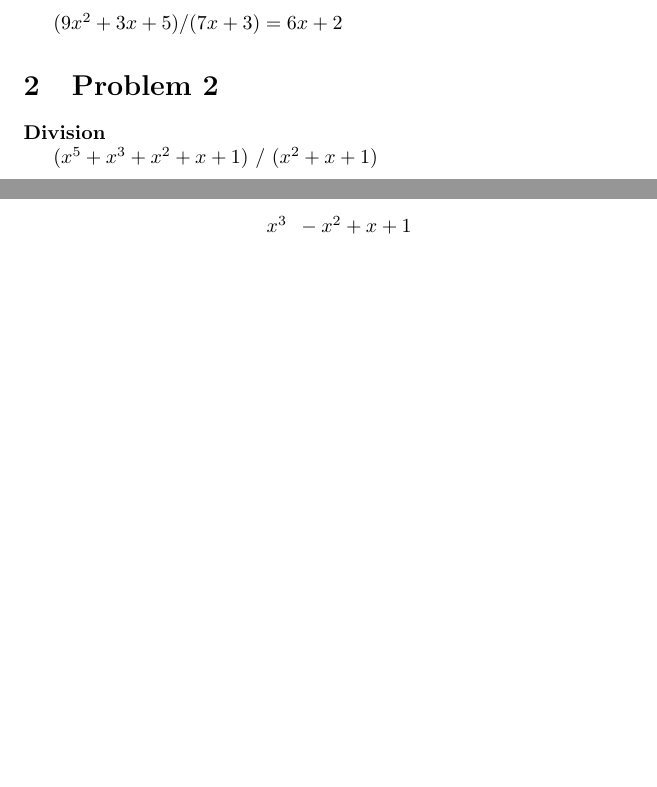
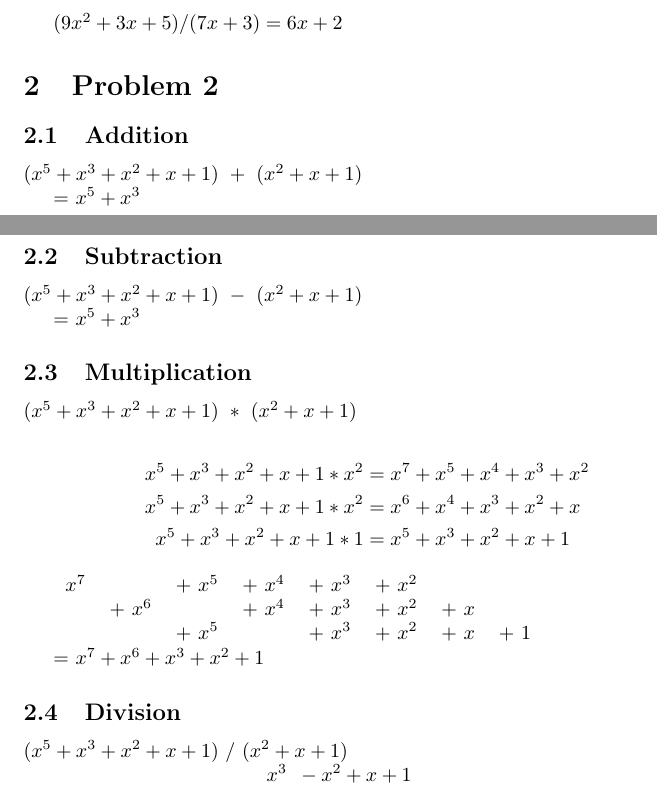
Before and after one commit to JacobFischer/CS6001-HW3, a LaTeX problem sheet (hw3.tex): two parts of pages 1 and 2 of 2, joined at a grey line, cut so that both start at the same text, the shorter picture padded with empty space. Compiled offline with pdfLaTeX.

Commit message:
Add #2.1-2.3

```diff
--- a/hw3.tex
+++ b/hw3.tex
@@ -49,7 +49,39 @@ The first term is \(6x\).
 
 \section{Problem 2}
 
-\textbf{Division}
+\subsection{Addition}
+
+\((x^5 + x^3 + x^2 + x + 1)\ +\ (x^2 + x + 1)\)
+
+= \(x^5 + x^3\)
+
+\subsection{Subtraction}
+
+\((x^5 + x^3 + x^2 + x + 1)\ -\ (x^2 + x + 1)\)
+
+= \(x^5 + x^3\)
+
+\subsection{Multiplication}
+
+\((x^5 + x^3 + x^2 + x + 1)\ *\ (x^2 + x + 1)\)
+
+\begin{equation*}
+  \begin{split}
+    x^5 + x^3 + x^2 + x + 1 * x^2 &= x^7 + x^5 + x^4 + x^3 + x^2 \\
+    x^5 + x^3 + x^2 + x + 1 * x^2 &= x^6 + x^4 + x^3 + x^2 + x \\
+    x^5 + x^3 + x^2 + x + 1 * 1 &= x^5 + x^3 + x^2 + x + 1
+  \end{split}
+\end{equation*}
+
+\begin{tabular}{ c c c c c c c c }
+\(x^7\) &   & \(+\ x^5\) & \(+\ x^4\) & \(+\ x^3\) &\(+\ x^2\)&   &   \\
+  & \(+\ x^6\) &   & \(+\ x^4\) & \(+\ x^3\) & \(+\ x^2\) &\(+\ x\) &   \\
+  &   & \(+\ x^5\) &   & \(+\ x^3\) & \(+\ x^2\) & \(+\ x\) & \(+\ 1\) \\
+\end{tabular}
+
+= \(x^7 + x^6 + x^3 + x^2 + 1\)
+
+\subsection{Division}
 
 \((x^5 + x^3 + x^2 + x + 1)\ /\ (x^2 + x + 1)\)
 
```
Also changed, not shown: hw3.pdf.
